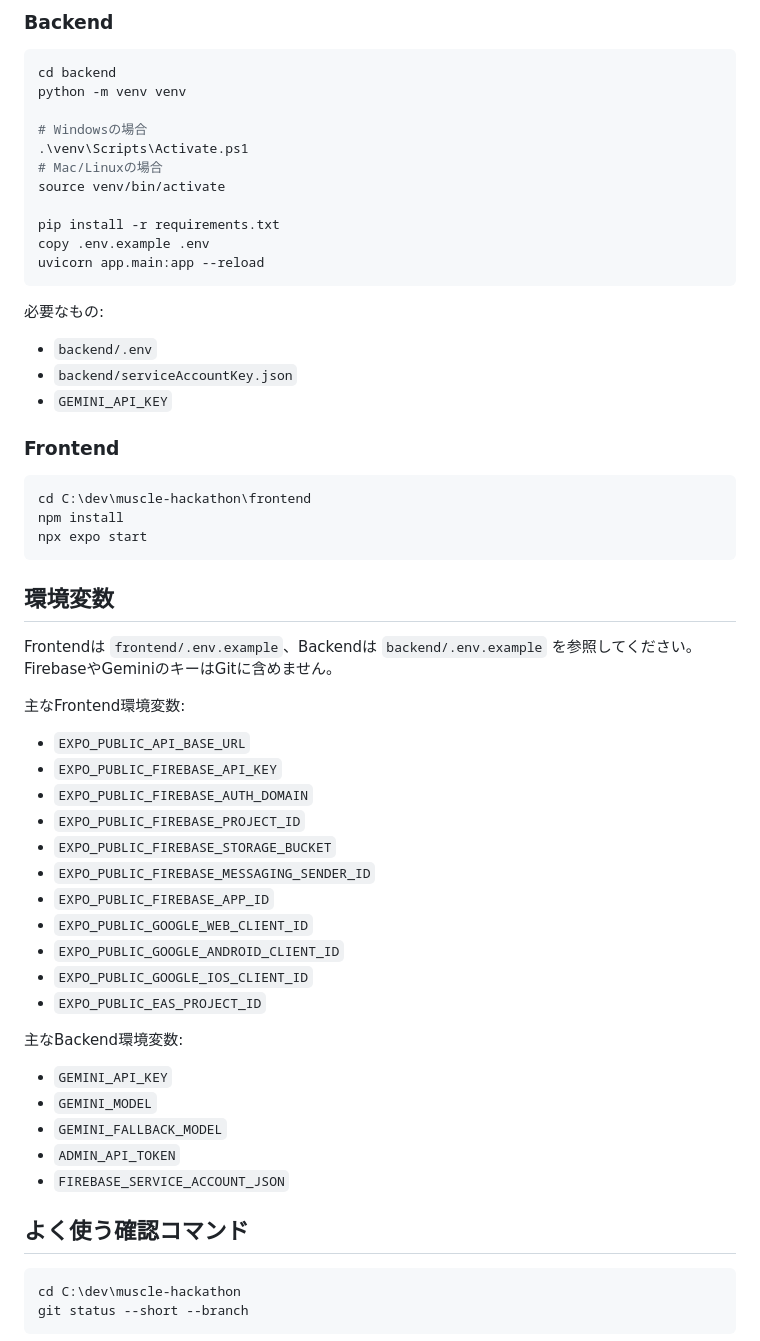
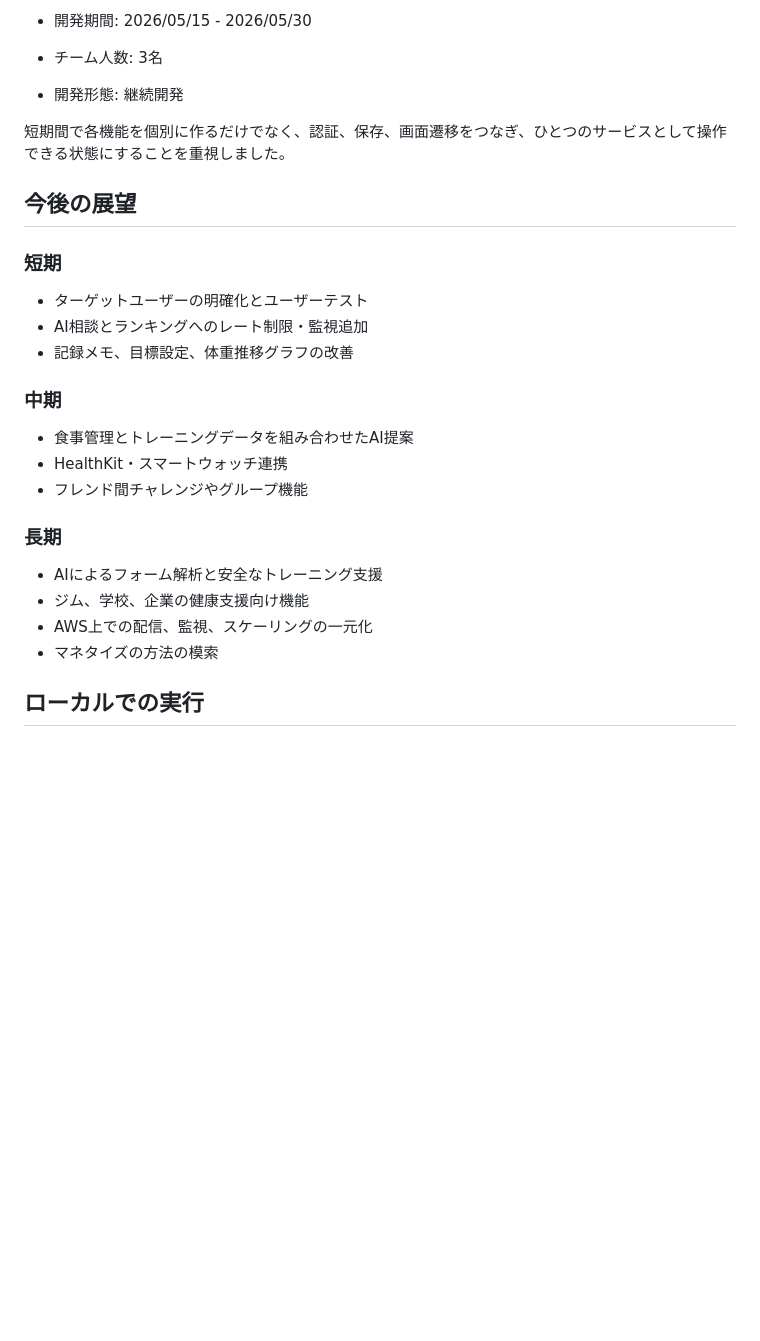
Before and after one commit to gamutegamute/muscle-hackathon, a Markdown page: README.md, the part around one of its changes. GitHub-like rendering; blank space fills up the shorter version.

````diff
--- a/README.md
+++ b/README.md
@@ -85,65 +152,30 @@ FastAPI backend on ECS Fargate
 
-### Backend
+- 開発期間: 2026/05/15 - 2026/05/30
+- チーム人数: 3名
+- 開発形態: 継続開発
 
-```powershell
-cd backend
-python -m venv venv
+短期間で各機能を個別に作るだけでなく、認証、保存、画面遷移をつなぎ、ひとつのサービスとして操作できる状態にすることを重視しました。
 
-# Windowsの場合
-.\venv\Scripts\Activate.ps1
-# Mac/Linuxの場合
-source venv/bin/activate
+## 今後の展望
 
-pip install -r requirements.txt
-copy .env.example .env
-uvicorn app.main:app --reload
-```
+### 短期
 
-必要なもの:
+- ターゲットユーザーの明確化とユーザーテスト
+- AI相談とランキングへのレート制限・監視追加
+- 記録メモ、目標設定、体重推移グラフの改善
 
-- `backend/.env`
-- `backend/serviceAccountKey.json`
-- `GEMINI_API_KEY`
+### 中期
 
-### Frontend
+- 食事管理とトレーニングデータを組み合わせたAI提案
+- HealthKit・スマートウォッチ連携
+- フレンド間チャレンジやグループ機能
 
-```powershell
-cd C:\dev\muscle-hackathon\frontend
-npm install
-npx expo start
-```
+### 長期
 
-## 環境変数
+- AIによるフォーム解析と安全なトレーニング支援
+- ジム、学校、企業の健康支援向け機能
+- AWS上での配信、監視、スケーリングの一元化
+- マネタイズの方法の模索
 
-Frontendは `frontend/.env.example`、Backendは `backend/.env.example` を参照してください。
-FirebaseやGeminiのキーはGitに含めません。
+## ローカルでの実行
 
-主なFrontend環境変数:
-
-- `EXPO_PUBLIC_API_BASE_URL`
-- `EXPO_PUBLIC_FIREBASE_API_KEY`
-- `EXPO_PUBLIC_FIREBASE_AUTH_DOMAIN`
-- `EXPO_PUBLIC_FIREBASE_PROJECT_ID`
-- `EXPO_PUBLIC_FIREBASE_STORAGE_BUCKET`
-- `EXPO_PUBLIC_FIREBASE_MESSAGING_SENDER_ID`
-- `EXPO_PUBLIC_FIREBASE_APP_ID`
-- `EXPO_PUBLIC_GOOGLE_WEB_CLIENT_ID`
-- `EXPO_PUBLIC_GOOGLE_ANDROID_CLIENT_ID`
-- `EXPO_PUBLIC_GOOGLE_IOS_CLIENT_ID`
-- `EXPO_PUBLIC_EAS_PROJECT_ID`
-
-主なBackend環境変数:
-
-- `GEMINI_API_KEY`
-- `GEMINI_MODEL`
-- `GEMINI_FALLBACK_MODEL`
-- `ADMIN_API_TOKEN`
-- `FIREBASE_SERVICE_ACCOUNT_JSON`
-
-## よく使う確認コマンド
-
-```powershell
-cd C:\dev\muscle-hackathon
-git status --short --branch
-```
-
````
Also changed, not shown: other parts of README.md (+122 -82 lines).
